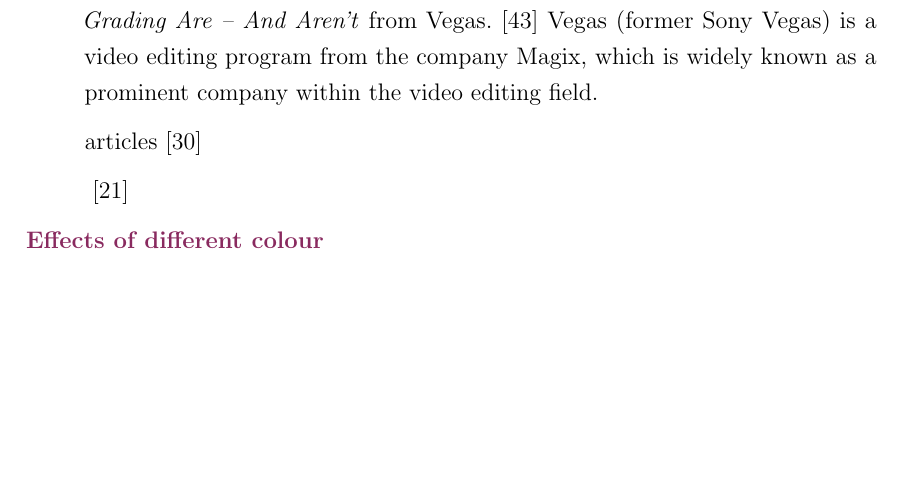
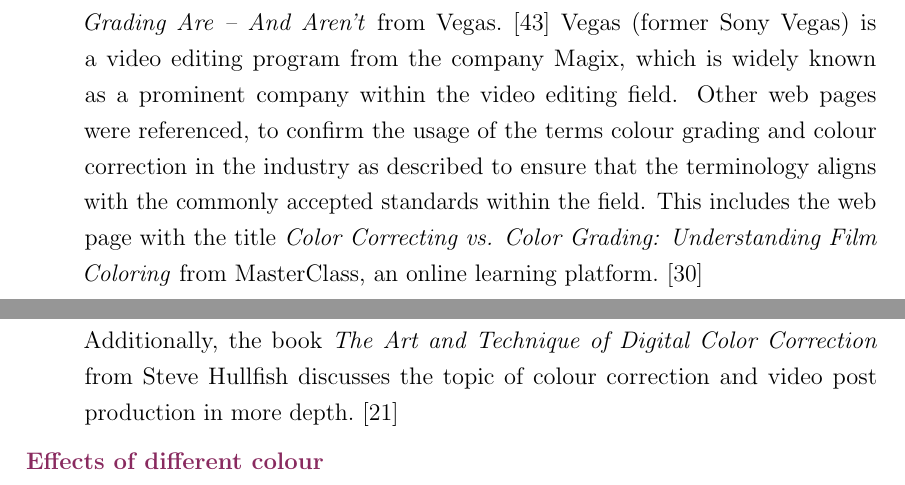
Before and after one commit to Pina-Cola/MasterThesis, a LaTeX thesis (MasterThesis.tex, which reads subfiles/Introduction.tex): part of page 6 of 80 before the commit and two parts of pages 6 and 7 of 80 after it, the two joined at a grey line, cut so that both start at the same text, the shorter picture padded with empty space. Compiled offline with pdfLaTeX.

Commit message:
related work colour grading

```diff
--- a/subfiles/Introduction.tex
+++ b/subfiles/Introduction.tex
@@ -187,12 +187,10 @@
 		To describe the terminology and differences between colour grading and colour correction according to the industry standards, a variety of web pages and articles were conducted. In this case, web pages were used as sources, to reflect the usage of the terminology in the field.
 
 		One web page is titled \textit{Understanding What Color Correction And Color Grading Are – And Aren’t} from Vegas.~\cite{cc_cg_1} Vegas (former Sony Vegas) is a video editing program from the company Magix, which is widely known as a prominent company within the video editing field.
+		Other web pages were referenced, to confirm the usage of the terms colour grading and colour correction in the industry as described to ensure that the terminology aligns with the commonly accepted standards within the field. This includes the web page with the title \textit{Color Correcting vs. Color Grading: Understanding Film Coloring} from MasterClass, an online learning platform.~\cite{cc_cg_2}
 
 
-		articles~\cite{cc_cg_2}
-
-
-		~\cite{cc1}
+		Additionally, the book \textit{The Art and Technique of Digital Color Correction} from Steve Hullfish discusses the topic of colour correction and video post production in more depth.~\cite{cc1}
 
 
 
```
Also changed, not shown: subfiles/Conclusion.tex (+2 -2 lines).
